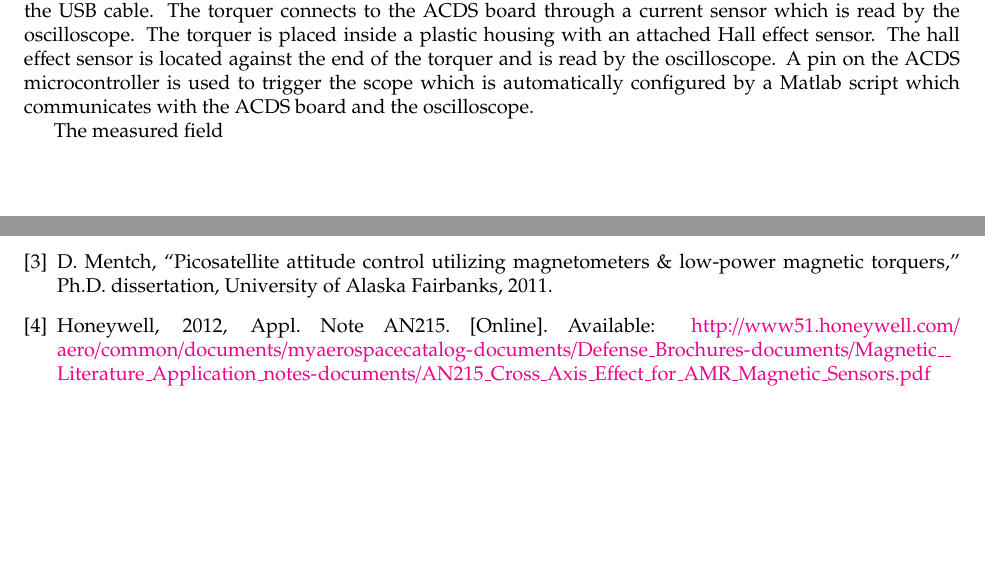
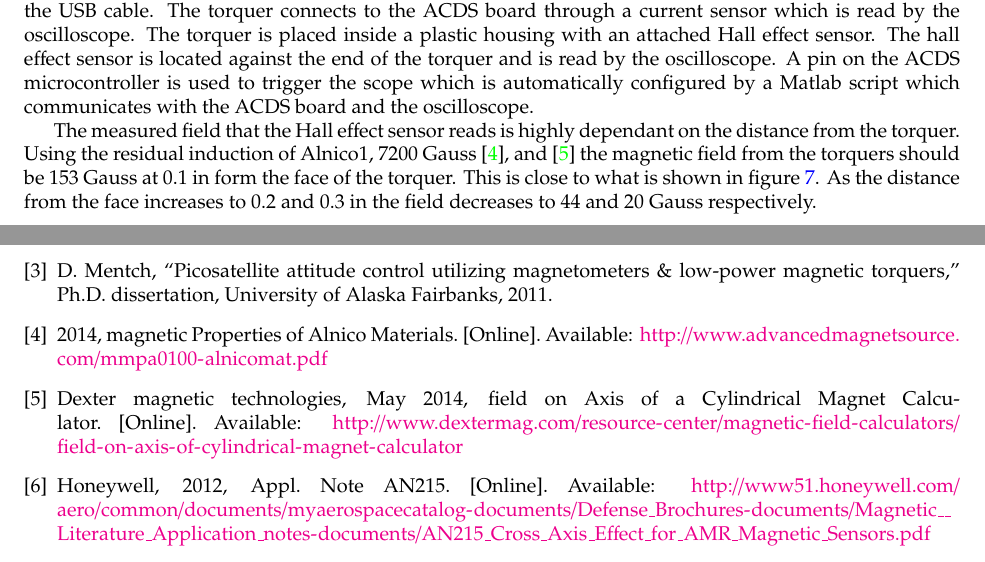
Before and after one commit to JesseMFrey/thesis, a LaTeX thesis (single-chapter.tex, which reads CubeSatHardware_ch.tex): two parts of pages 8 and 14 of 14, joined at a grey line, cut so that both start at the same text, the shorter picture padded with empty space. Compiled offline with pdfLaTeX.

Commit message:
Added information about expected torquer field in testing configuration

```diff
--- a/CubeSatHardware_ch.tex
+++ b/CubeSatHardware_ch.tex
@@ -293,7 +293,7 @@ The Current waveforms also show changes due to torquer saturation. For the first
 
 \Cref{fig:WVsetup} shows the hardware used to take the data for \cref{fig:driveWV,fig:satWV}. The \ac{ACDS} board was used to drive the torquers. To communicate with the \ac{ACDS} a development board was used which is plugged into the \ac{USB} cable. The torquer connects to the \ac{ACDS} board through a current sensor which is read by the oscilloscope. The torquer is placed inside a plastic housing with an attached Hall effect sensor. The hall effect sensor is located against the end of the torquer and is read by the oscilloscope. A pin on the \ac{ACDS} microcontroller is  used to trigger the scope which is automatically configured by a Matlab script which communicates with the \ac{ACDS} board and the oscilloscope.
 
-The measured field
+The measured field that the Hall effect sensor reads is highly dependant on the distance from the torquer. Using the residual induction of Alnico1, 7200 Gauss \cite{AlnicoProp}, and \cite{DexterField} the magnetic field from the torquers should be 153 Gauss at 0.1 in form the face of the torquer. This is close to what is shown in \cref{fig:driveWV}. As the distance from the face increases to 0.2 and 0.3 in the field decreases to 44 and 20 Gauss respectively.
 
 \begin{figure}[H]
     \centering
```
